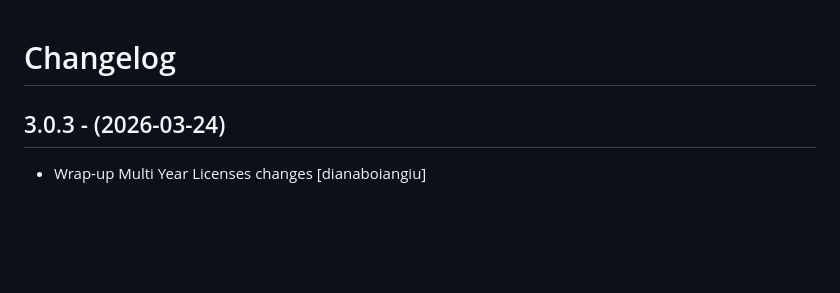
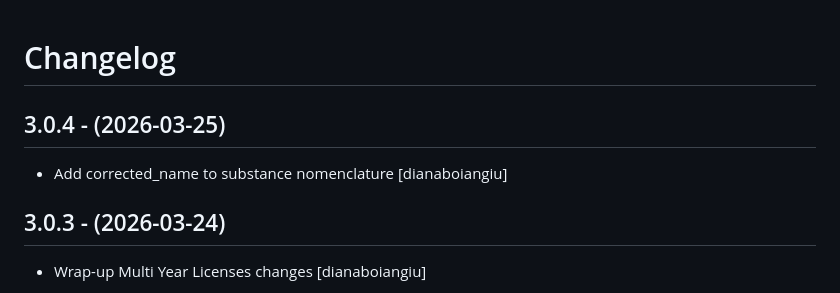
Before and after one commit to eea/european.cache.registry, a Markdown page: CHANGELOG.md, the part around the change. GitHub-like rendering; blank space fills up the shorter version.

Commit message:
Release 3.0.4

```diff
--- a/CHANGELOG.md
+++ b/CHANGELOG.md
@@ -1,5 +1,10 @@
 Changelog
 =========
+
+3.0.4 - (2026-03-25)
+--------------------
+* Add corrected_name to substance nomenclature
+  [dianaboiangiu]
 
 3.0.3 - (2026-03-24)
 --------------------
```
